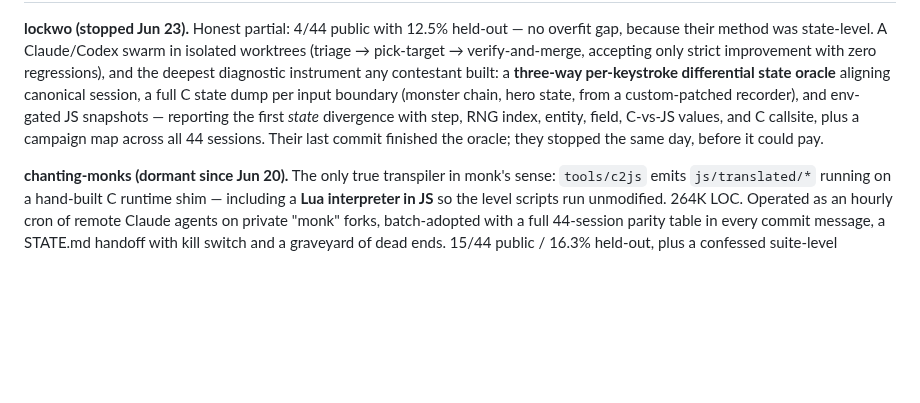
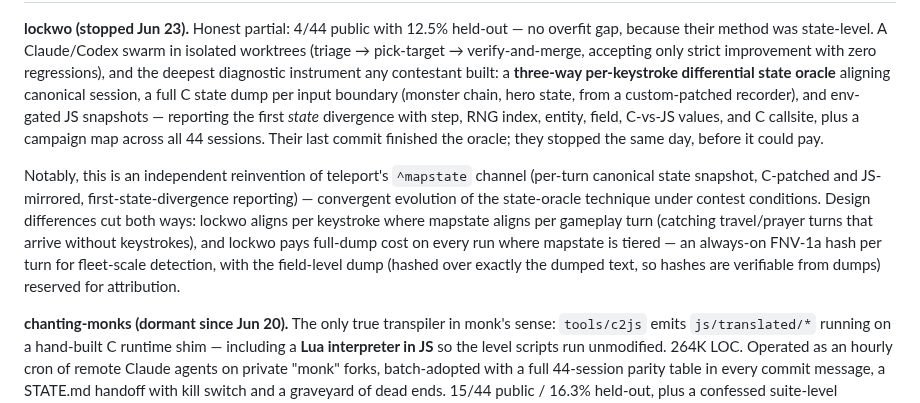
Before and after one commit to davidbau/menace-agents, a Markdown page: CONTEST-FIELD-REPORT.md, the part around the change. GitHub-like rendering; blank space fills up the shorter version.

Commit message:
Field report: note lockwo's oracle as independent reinvention of mapstate
Convergent evolution of the state-oracle technique; design comparison
(keystroke vs gameplay-turn boundary; always-full-dump vs tiered
hash-then-dump with dump-verifiable hashes).

Co-Authored-By: Claude Fable 5 <noreply@anthropic.com>

```diff
--- a/CONTEST-FIELD-REPORT.md
+++ b/CONTEST-FIELD-REPORT.md
@@ -194,6 +194,17 @@ step, RNG index, entity, field, C-vs-JS values, and C callsite, plus a
 campaign map across all 44 sessions. Their last commit finished the
 oracle; they stopped the same day, before it could pay.
 
+Notably, this is an independent reinvention of teleport's `^mapstate`
+channel (per-turn canonical state snapshot, C-patched and JS-mirrored,
+first-state-divergence reporting) — convergent evolution of the
+state-oracle technique under contest conditions. Design differences
+cut both ways: lockwo aligns per keystroke where mapstate aligns per
+gameplay turn (catching travel/prayer turns that arrive without
+keystrokes), and lockwo pays full-dump cost on every run where
+mapstate is tiered — an always-on FNV-1a hash per turn for fleet-scale
+detection, with the field-level dump (hashed over exactly the dumped
+text, so hashes are verifiable from dumps) reserved for attribution.
+
 **chanting-monks (dormant since Jun 20).** The only true transpiler in
 monk's sense: `tools/c2js` emits `js/translated/*` running on a
 hand-built C runtime shim — including a **Lua interpreter in JS** so
```
